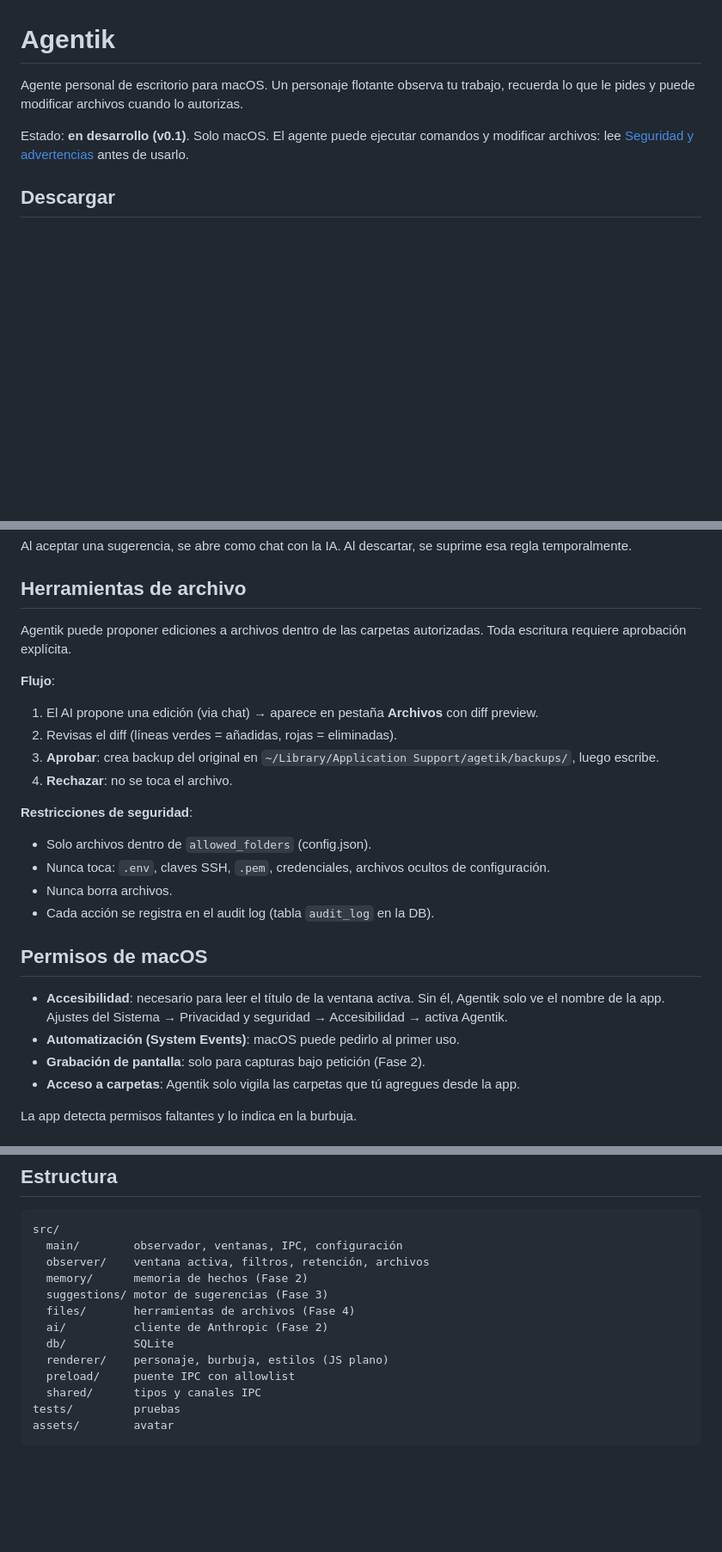
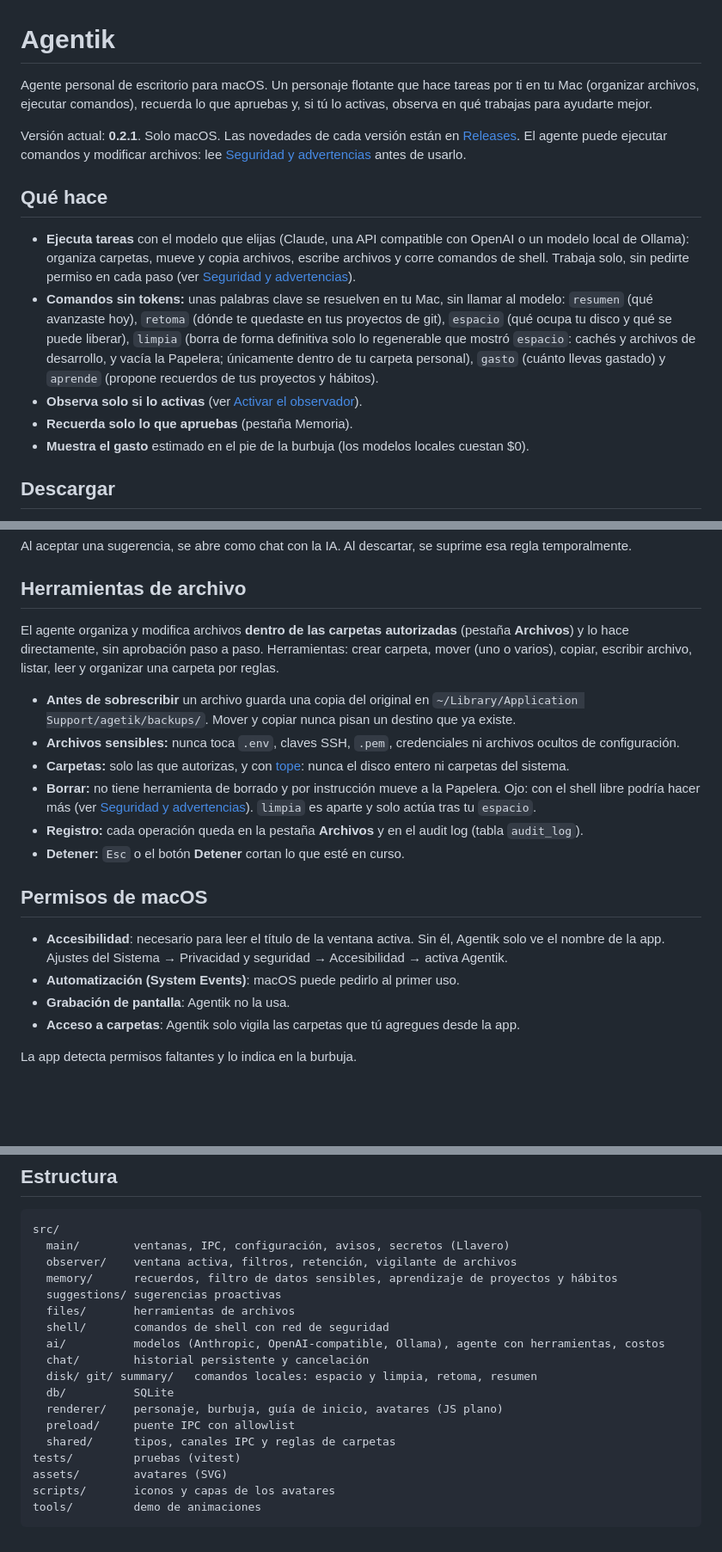
Before and after one commit to kitifica-max/Agentik, a Markdown page: README.md, 3 parts joined by grey strips. Shown at 86% size. Drawn GitHub-style; blank space fills up the shorter version.

Commit message:
docs: README al día con v0.2.1
- versión actual y sección "Qué hace" con los comandos sin tokens
- herramientas de archivo: ejecución directa, copia antes de sobrescribir, sin borrado
- quita referencias a fases y a capturas de pantalla
- estructura de carpetas real

Co-Authored-By: Claude Sonnet 5.5 <noreply@anthropic.com>

````diff
--- a/README.md
+++ b/README.md
@@ -1,8 +1,16 @@
 # Agentik
 
-Agente personal de escritorio para macOS. Un personaje flotante observa tu trabajo, recuerda lo que le pides y puede modificar archivos cuando lo autorizas.
+Agente personal de escritorio para macOS. Un personaje flotante que hace tareas por ti en tu Mac (organizar archivos, ejecutar comandos), recuerda lo que apruebas y, si tú lo activas, observa en qué trabajas para ayudarte mejor.
 
-Estado: **en desarrollo (v0.1)**. Solo macOS. El agente puede ejecutar comandos y modificar archivos: lee [Seguridad y advertencias](#seguridad-y-advertencias) antes de usarlo.
+Versión actual: **0.2.1**. Solo macOS. Las novedades de cada versión están en [Releases](https://github.com/kitifica-max/Agentik/releases). El agente puede ejecutar comandos y modificar archivos: lee [Seguridad y advertencias](#seguridad-y-advertencias) antes de usarlo.
+
+## Qué hace
+
+- **Ejecuta tareas** con el modelo que elijas (Claude, una API compatible con OpenAI o un modelo local de Ollama): organiza carpetas, mueve y copia archivos, escribe archivos y corre comandos de shell. Trabaja solo, sin pedirte permiso en cada paso (ver [Seguridad y advertencias](#seguridad-y-advertencias)).
+- **Comandos sin tokens:** unas palabras clave se resuelven en tu Mac, sin llamar al modelo: `resumen` (qué avanzaste hoy), `retoma` (dónde te quedaste en tus proyectos de git), `espacio` (qué ocupa tu disco y qué se puede liberar), `limpia` (borra de forma definitiva solo lo regenerable que mostró `espacio`: cachés y archivos de desarrollo, y vacía la Papelera; únicamente dentro de tu carpeta personal), `gasto` (cuánto llevas gastado) y `aprende` (propone recuerdos de tus proyectos y hábitos).
+- **Observa solo si lo activas** (ver [Activar el observador](#activar-el-observador)).
+- **Recuerda solo lo que apruebas** (pestaña Memoria).
+- **Muestra el gasto** estimado en el pie de la burbuja (los modelos locales cuestan $0).
 
 ## Descargar
 
@@ -75,25 +83,20 @@ Al aceptar una sugerencia, se abre como chat con la IA. Al descartar, se suprime
 
 ## Herramientas de archivo
 
-Agentik puede proponer ediciones a archivos dentro de las carpetas autorizadas. Toda escritura requiere aprobación explícita.
+El agente organiza y modifica archivos **dentro de las carpetas autorizadas** (pestaña **Archivos**) y lo hace directamente, sin aprobación paso a paso. Herramientas: crear carpeta, mover (uno o varios), copiar, escribir archivo, listar, leer y organizar una carpeta por reglas.
 
-**Flujo**:
-1. El AI propone una edición (via chat) → aparece en pestaña **Archivos** con diff preview.
-2. Revisas el diff (líneas verdes = añadidas, rojas = eliminadas).
-3. **Aprobar**: crea backup del original en `~/Library/Application Support/agetik/backups/`, luego escribe.
-4. **Rechazar**: no se toca el archivo.
-
-**Restricciones de seguridad**:
-- Solo archivos dentro de `allowed_folders` (config.json).
-- Nunca toca: `.env`, claves SSH, `.pem`, credenciales, archivos ocultos de configuración.
-- Nunca borra archivos.
-- Cada acción se registra en el audit log (tabla `audit_log` en la DB).
+- **Antes de sobrescribir** un archivo guarda una copia del original en `~/Library/Application Support/agetik/backups/`. Mover y copiar nunca pisan un destino que ya existe.
+- **Archivos sensibles:** nunca toca `.env`, claves SSH, `.pem`, credenciales ni archivos ocultos de configuración.
+- **Carpetas:** solo las que autorizas, y con [tope](#seguridad-y-advertencias): nunca el disco entero ni carpetas del sistema.
+- **Borrar:** no tiene herramienta de borrado y por instrucción mueve a la Papelera. Ojo: con el shell libre podría hacer más (ver [Seguridad y advertencias](#seguridad-y-advertencias)). `limpia` es aparte y solo actúa tras tu `espacio`.
+- **Registro:** cada operación queda en la pestaña **Archivos** y en el audit log (tabla `audit_log`).
+- **Detener:** `Esc` o el botón **Detener** cortan lo que esté en curso.
 
 ## Permisos de macOS
 
 - **Accesibilidad**: necesario para leer el título de la ventana activa. Sin él, Agentik solo ve el nombre de la app. Ajustes del Sistema → Privacidad y seguridad → Accesibilidad → activa Agentik.
 - **Automatización (System Events)**: macOS puede pedirlo al primer uso.
-- **Grabación de pantalla**: solo para capturas bajo petición (Fase 2).
+- **Grabación de pantalla**: Agentik no la usa.
 - **Acceso a carpetas**: Agentik solo vigila las carpetas que tú agregues desde la app.
 
 La app detecta permisos faltantes y lo indica en la burbuja.
@@ -208,16 +211,21 @@ El **código** es [MIT](LICENSE). Las **ilustraciones** de los avatares no está
 
 ```
 src/
-  main/        observador, ventanas, IPC, configuración
-  observer/    ventana activa, filtros, retención, archivos
-  memory/      memoria de hechos (Fase 2)
-  suggestions/ motor de sugerencias (Fase 3)
-  files/       herramientas de archivos (Fase 4)
-  ai/          cliente de Anthropic (Fase 2)
+  main/        ventanas, IPC, configuración, avisos, secretos (Llavero)
+  observer/    ventana activa, filtros, retención, vigilante de archivos
+  memory/      recuerdos, filtro de datos sensibles, aprendizaje de proyectos y hábitos
+  suggestions/ sugerencias proactivas
+  files/       herramientas de archivos
+  shell/       comandos de shell con red de seguridad
+  ai/          modelos (Anthropic, OpenAI-compatible, Ollama), agente con herramientas, costos
+  chat/        historial persistente y cancelación
+  disk/ git/ summary/   comandos locales: espacio y limpia, retoma, resumen
   db/          SQLite
-  renderer/    personaje, burbuja, estilos (JS plano)
+  renderer/    personaje, burbuja, guía de inicio, avatares (JS plano)
   preload/     puente IPC con allowlist
-  shared/      tipos y canales IPC
-tests/         pruebas
-assets/        avatar
+  shared/      tipos, canales IPC y reglas de carpetas
+tests/         pruebas (vitest)
+assets/        avatares (SVG)
+scripts/       iconos y capas de los avatares
+tools/         demo de animaciones
 ```
````
Also changed, not shown: other parts of README.md (+2 -2 lines).
